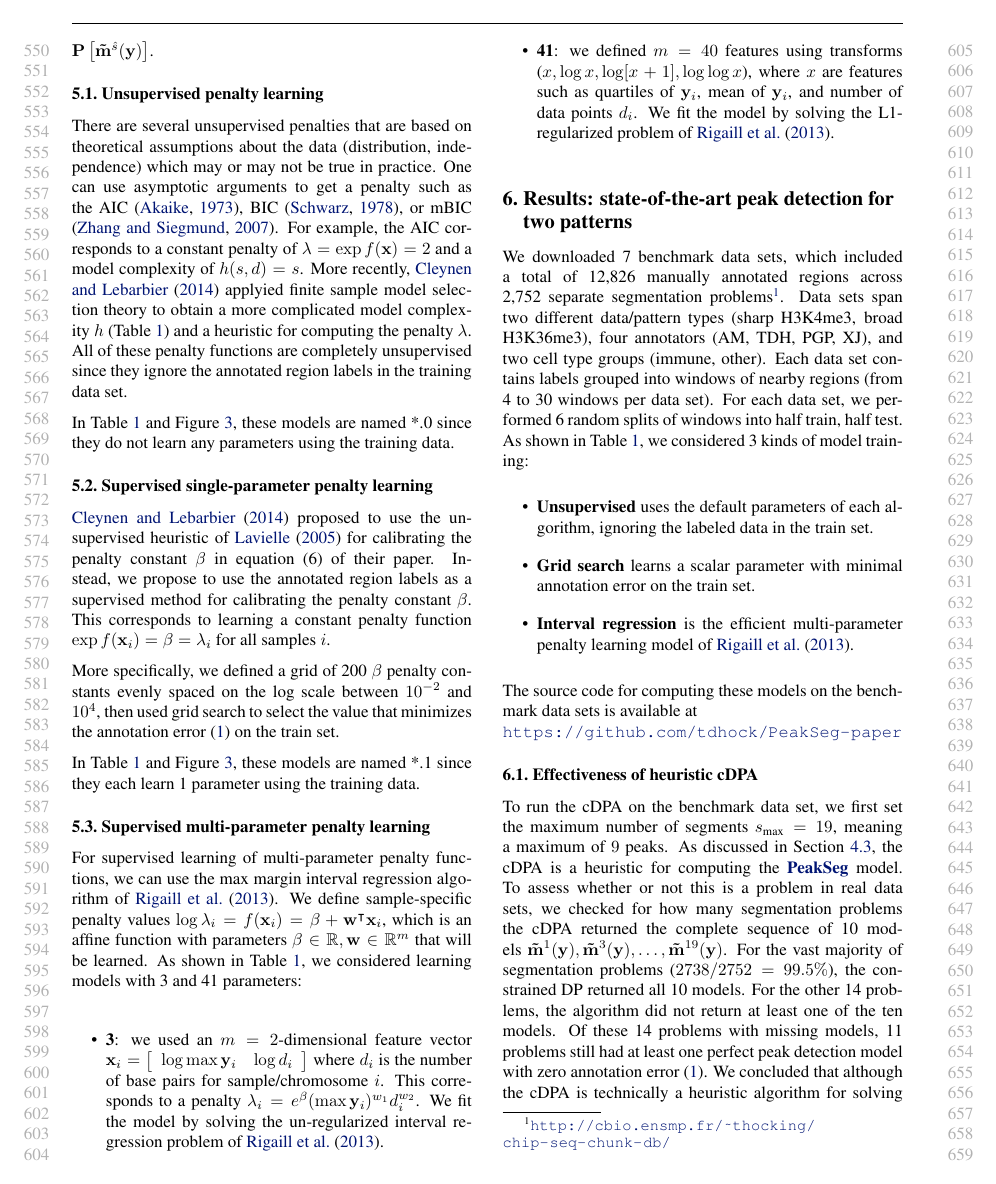
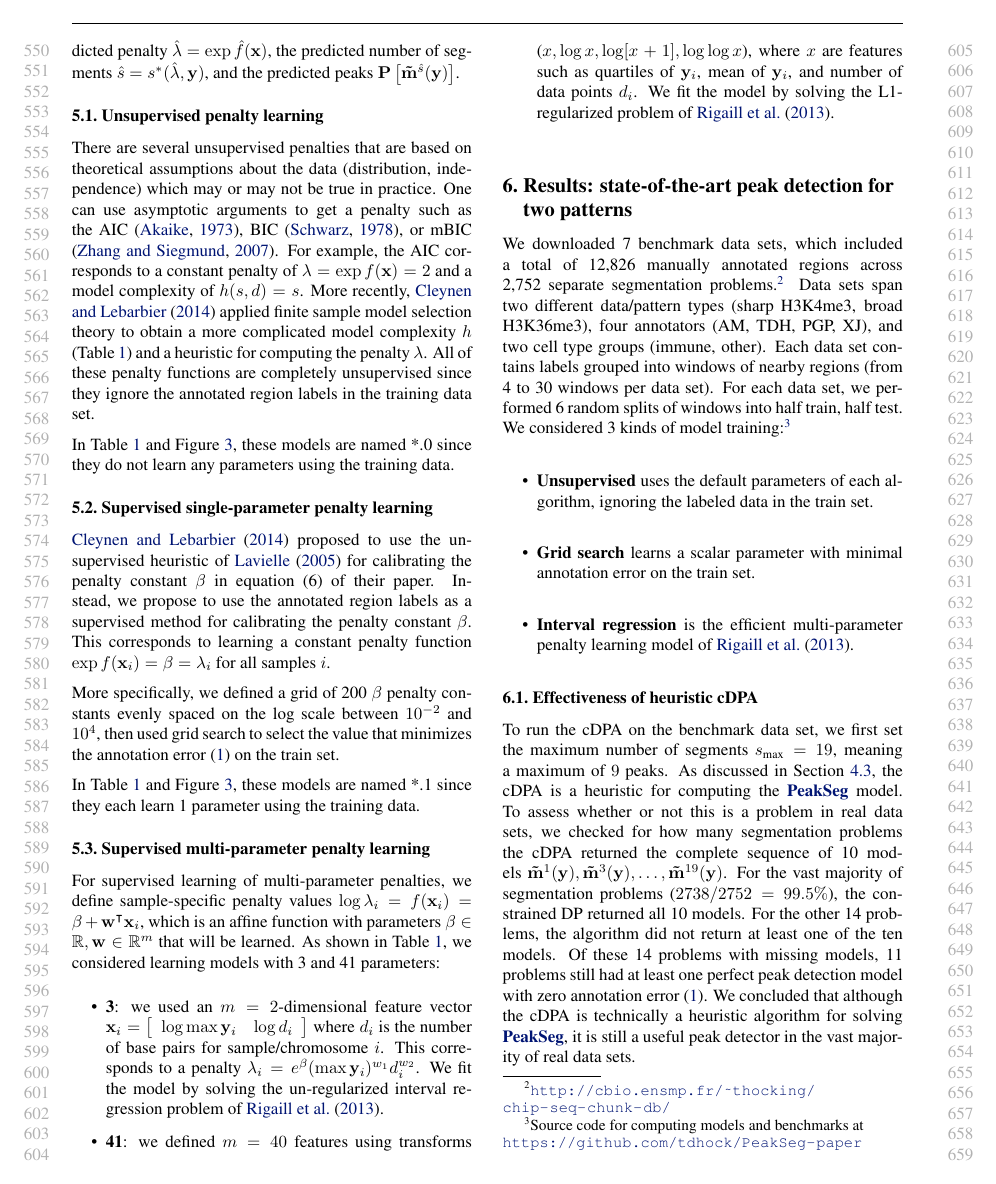
Before and after one commit to tdhock/PeakSeg-paper, a LaTeX paper (HOCKING-RIGAILL-chip-seq-paper.tex): page 6 of 9. Compiled offline with pdfLaTeX.

Commit message:
footnotes

```diff
--- a/HOCKING-RIGAILL-chip-seq-paper.tex
+++ b/HOCKING-RIGAILL-chip-seq-paper.tex
@@ -666,7 +667,7 @@ may not be true in practice. One can use asymptotic arguments to get a
 penalty such as the AIC \citep{Akaike73}, BIC \citep{Schwarz78}, or
 mBIC \citep{mBIC}. For example, the AIC corresponds to a constant
 penalty of $\lambda=\exp f(\mathbf x)=2$ and a model complexity of
-$h(s, d)=s$. More recently, \citet{cleynen2013segmentation} applyied
+$h(s, d)=s$. More recently, \citet{cleynen2013segmentation} applied
 finite sample model selection theory to obtain a more complicated
 model complexity $h$ (Table~\ref{tab:penalties}) and a heuristic for
 computing the penalty $\lambda$. All of these penalty functions are
@@ -700,14 +701,12 @@ training data.
 \subsection{Supervised multi-parameter penalty learning}
 \label{sec:supervised-multi}
 
-For supervised learning of multi-parameter penalty functions, we can
-use the max margin interval regression algorithm of
-\citet{HOCKING-penalties}.  We define sample-specific penalty values
-$\log \lambda_i = f(\mathbf x_i)= \beta + \mathbf w^\intercal \mathbf
-x_i$, which is an affine function with parameters $\beta\in\RR,\mathbf
-w\in\RR^m$ that will be learned. As shown in
-Table~\ref{tab:penalties}, we considered learning models with 3 and 41
-parameters:
+For supervised learning of multi-parameter penalties, we
+define sample-specific penalty values $\log \lambda_i = f(\mathbf
+x_i)= \beta + \mathbf w^\intercal \mathbf x_i$, which is an affine
+function with parameters $\beta\in\RR,\mathbf w\in\RR^m$ that will be
+learned. As shown in Table~\ref{tab:penalties}, we considered learning
+models with 3 and 41 parameters:
 
 \begin{itemize}
 \item \textbf{3}: we used an $m=2$-dimensional feature
@@ -792,14 +791,15 @@ solving the un-regularized interval regression problem of
 
 We downloaded 7 benchmark data sets, which included a total of 12,826
 manually annotated regions across 2,752 separate segmentation
-problems\footnote{\url{http://cbio.ensmp.fr/~thocking/chip-seq-chunk-db/}}.
+problems.\footnote{\url{http://cbio.ensmp.fr/~thocking/chip-seq-chunk-db/}}
 Data sets span two different data/pattern types (sharp H3K4me3, broad
 H3K36me3), four annotators (AM, TDH, PGP, XJ), and two cell type
 groups (immune, other). Each data set contains labels grouped into
 windows of nearby regions (from 4 to 30 windows per data set). For
 each data set, we performed 6 random splits of windows into half
-train, half test.  As shown in Table~\ref{tab:penalties}, we
-considered 3 kinds of model training:
+train, half test.  We
+considered 3 kinds of model training:\footnote{Source code for computing models and benchmarks at\\
+  \url{https://github.com/tdhock/PeakSeg-paper} }
 \begin{itemize}
 \item \textbf{Unsupervised} uses the default parameters of each
   algorithm, ignoring the labeled data in the train set.
@@ -808,9 +808,6 @@ considered 3 kinds of model training:
 \item \textbf{Interval regression} is the efficient multi-parameter
   penalty learning model of \citet{HOCKING-penalties}.
 \end{itemize}
-The source code for computing these models on the benchmark data sets
-is available at\\
-\url{https://github.com/tdhock/PeakSeg-paper}
 
 \subsection{Effectiveness of heuristic cDPA}
 \label{sec:heuristic-effectiveness}
```
Also changed, not shown: HOCKING-RIGAILL-chip-seq-paper.tex (5 more changed lines).
